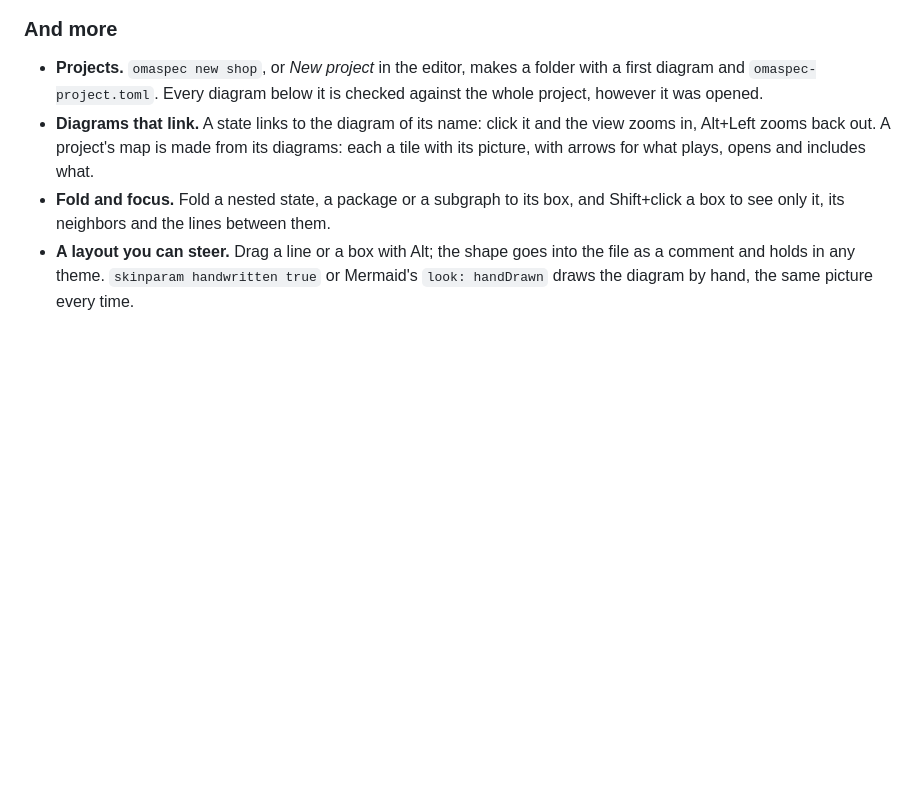
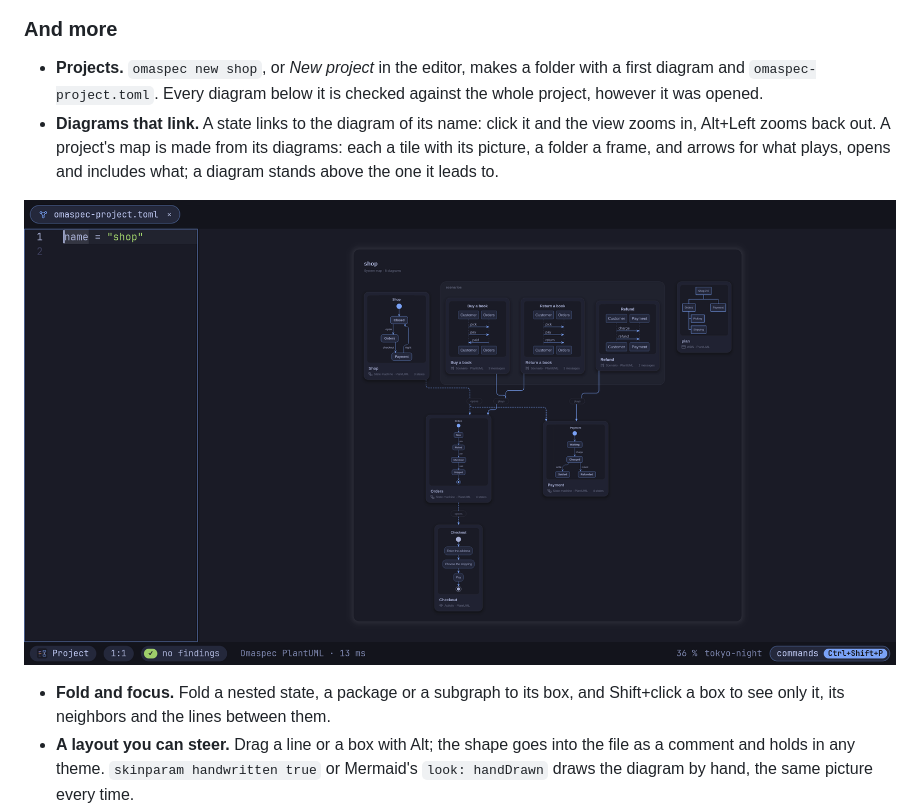
Before and after one commit to enhapu-afk/omaspec, a Markdown page: README.md, the part around the change. Drawn GitHub-style; pictures changed too: docs/images/map.png (added); blank space fills up the shorter version.

Commit message:
docs: a picture of the map, and three points of the roadmap weighed
Co-Authored-By: Claude Fable 5.1 <noreply@anthropic.com>

```diff
--- a/README.md
+++ b/README.md
@@ -87,7 +87,11 @@ checked for legible colors, the gallery's diagrams in each of them too.
   the whole project, however it was opened.
 - **Diagrams that link.** A state links to the diagram of its name: click it and the
   view zooms in, Alt+Left zooms back out. A project's map is made from its diagrams:
-  each a tile with its picture, with arrows for what plays, opens and includes what.
+  each a tile with its picture, a folder a frame, and arrows for what plays, opens and
+  includes what; a diagram stands above the one it leads to.
+
+![The map of a shop: three scenarios in a folder play the orders, which open the checkout](docs/images/map.png)
+
 - **Fold and focus.** Fold a nested state, a package or a subgraph to its box, and
   Shift+click a box to see only it, its neighbors and the lines between them.
 - **A layout you can steer.** Drag a line or a box with Alt; the shape goes into the
```
Also changed, not shown: ROADMAP.md (+13 -13 lines), docs/guide/reference.md (+2 -0 lines), 2 other files.
